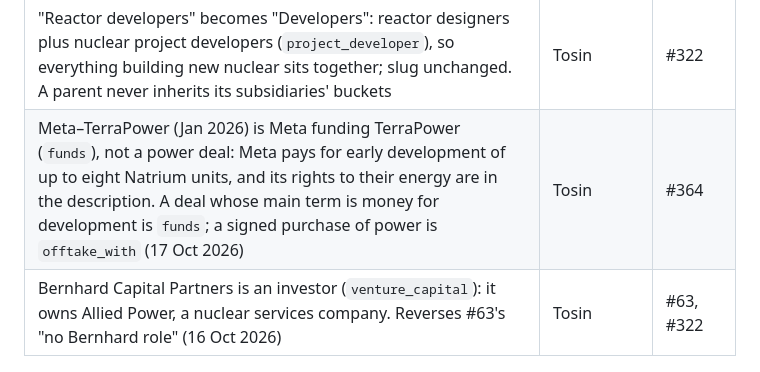
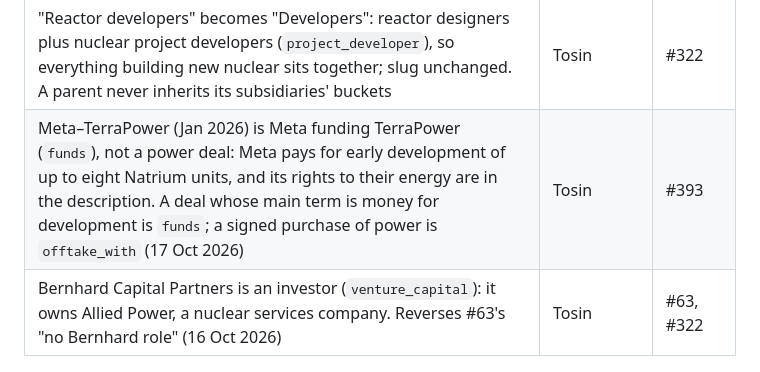
Before and after one commit to Dokspicey/nuclear-directory, a Markdown page: docs/DATA.md, the part around the change. GitHub-like rendering.

Commit message:
DATA.md: the Meta–TerraPower decision row points at its PR
Co-Authored-By: Claude Opus 5.5 <noreply@anthropic.com>

```diff
--- a/docs/DATA.md
+++ b/docs/DATA.md
@@ -251,5 +251,5 @@ The admin's Live screen and the nightly `data_quality:audit` are planned (Admin
 | Scope is the whole nuclear industry, not only power; isotopes are in | Tosin | #266 |
 | Bucket names and edge cases ("Waste and decommissioning"; universities in Government and research; fusion and uranium as tags; stable URLs) | Tosin, with Founder and GTM | #266 |
 | "Reactor developers" becomes "Developers": reactor designers plus nuclear project developers (`project_developer`), so everything building new nuclear sits together; slug unchanged. A parent never inherits its subsidiaries' buckets | Tosin | #322 |
-| Meta–TerraPower (Jan 2026) is Meta funding TerraPower (`funds`), not a power deal: Meta pays for early development of up to eight Natrium units, and its rights to their energy are in the description. A deal whose main term is money for development is `funds`; a signed purchase of power is `offtake_with` (17 Oct 2026) | Tosin | #364 |
+| Meta–TerraPower (Jan 2026) is Meta funding TerraPower (`funds`), not a power deal: Meta pays for early development of up to eight Natrium units, and its rights to their energy are in the description. A deal whose main term is money for development is `funds`; a signed purchase of power is `offtake_with` (17 Oct 2026) | Tosin | #393 |
 | Bernhard Capital Partners is an investor (`venture_capital`): it owns Allied Power, a nuclear services company. Reverses #63's "no Bernhard role" (16 Oct 2026) | Tosin | #63, #322 |
```
